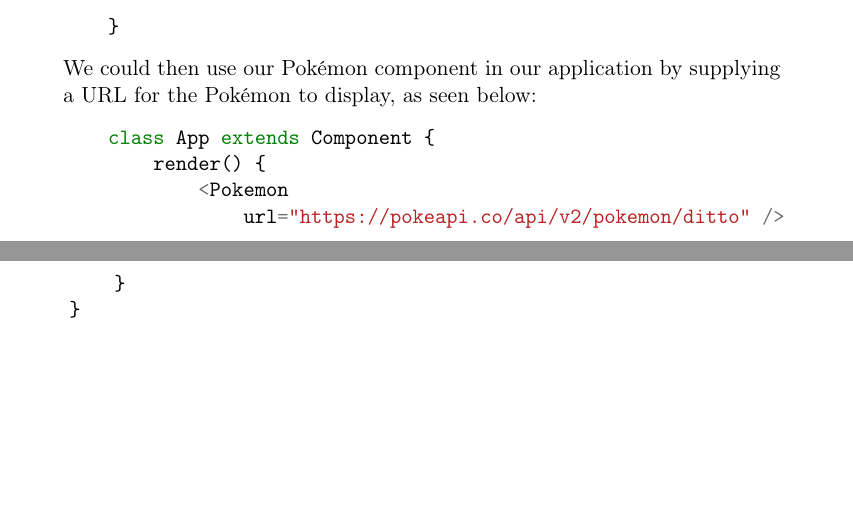
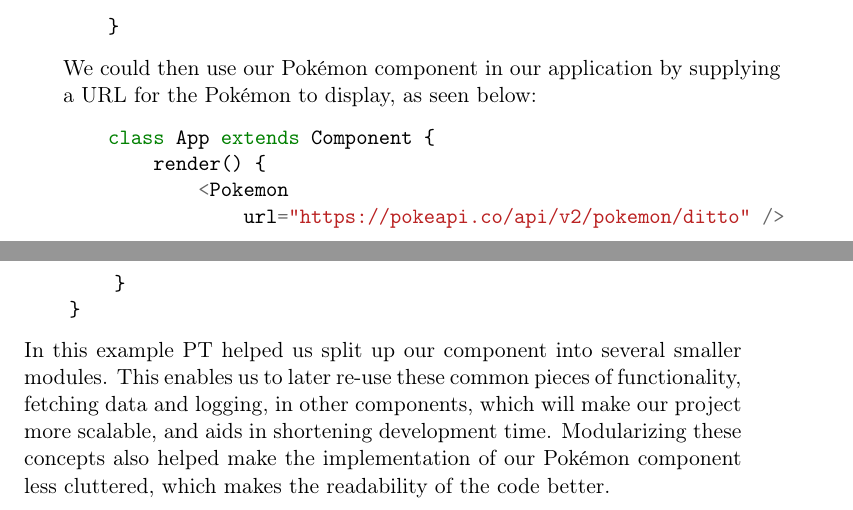
Before and after one commit to petter/master-thesis, a LaTeX thesis (src/main.tex, which reads src/chapters/using-pts/using-pts.tex): two parts of pages 74 and 75 of 105, joined at a grey line, cut so that both start at the same text, the shorter picture padded with empty space. Compiled offline with pdfLaTeX; a LaTeX package or settings file that is missing is left out.

Commit message:
Skrive litt om hvordan PT hjalp i react eksempelet

```diff
--- a/src/chapters/using-pts/using-pts.tex
+++ b/src/chapters/using-pts/using-pts.tex
@@ -192,3 +191,7 @@ We could then use our Pokémon component in our application by supplying a URL f
         }
     }
 \end{minted}
+
+In this example PT helped us split up our component into several smaller modules.
+This enables us to later re-use these common pieces of functionality, fetching data and logging, in other components, which will make our project more scalable, and aids in shortening development time.
+Modularizing these concepts also helped make the implementation of our Pokémon component less cluttered, which makes the readability of the code better.
```
Also changed, not shown: src/main.pdf, src/chapters/using-pts/using-pts.tex (1 more changed lines).
